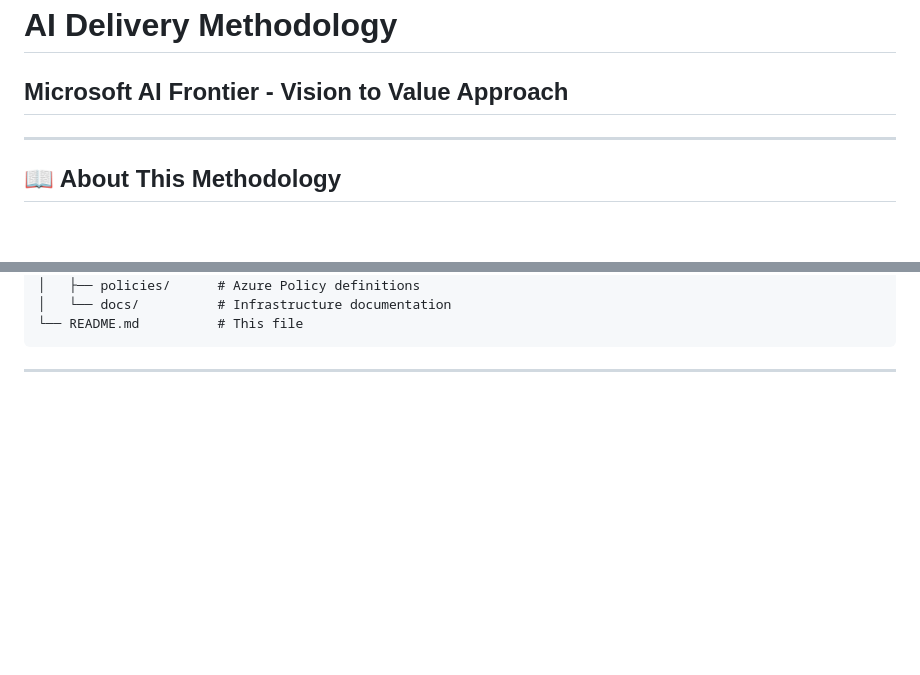
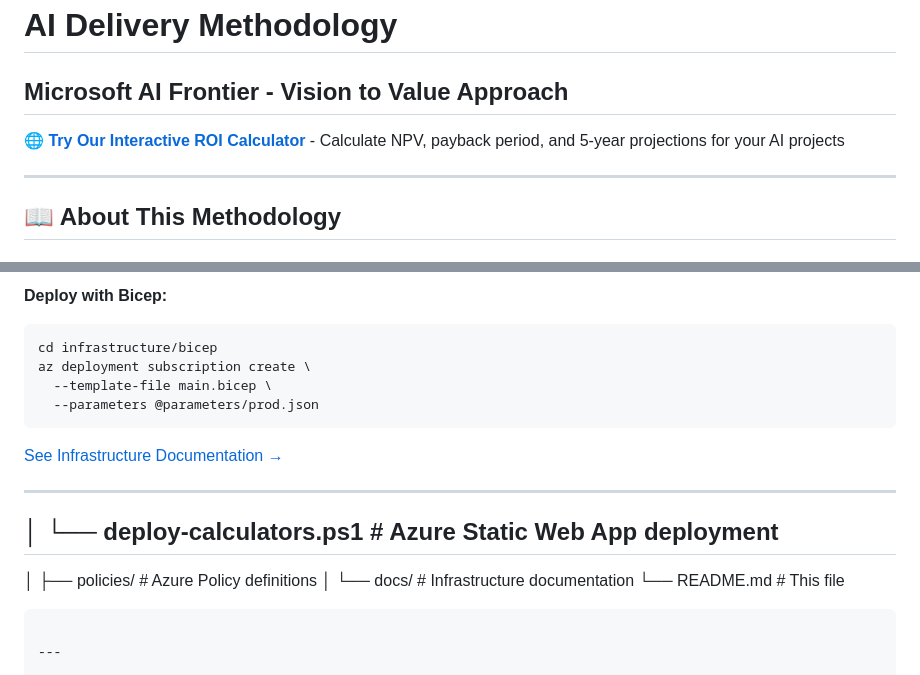
Before and after one commit to andreaswasita/AI-Delivery-Methodology, a Markdown page: README.md, 2 parts joined by grey strips. Drawn GitHub-style; blank space fills up the shorter version.

Commit message:
Update README with ROI calculator and Azure deployment options

````diff
--- a/README.md
+++ b/README.md
@@ -1,5 +1,7 @@
 # AI Delivery Methodology
 ## Microsoft AI Frontier - Vision to Value Approach
+
+🌐 **[Try Our Interactive ROI Calculator](https://andreaswasita.github.io/AI-Delivery-Methodology/)** - Calculate NPV, payback period, and 5-year projections for your AI projects
 
 ---
 
@@ -205,3 +292,16 @@ AI-Delivery-Methodology/
+**Deploy with Bicep:**
+```powershell
+cd infrastructure/bicep
+az deployment subscription create \
+  --template-file main.bicep \
+  --parameters @parameters/prod.json
+```
+
+[See Infrastructure Documentation →](./infrastructure/README.md)
+
+---
+
+##  │   └── deploy-calculators.ps1  # Azure Static Web App deployment
 │   ├── policies/      # Azure Policy definitions
 │   └── docs/          # Infrastructure documentation
 └── README.md          # This file
````
Also changed, not shown: other parts of README.md (+86 -1 lines).
